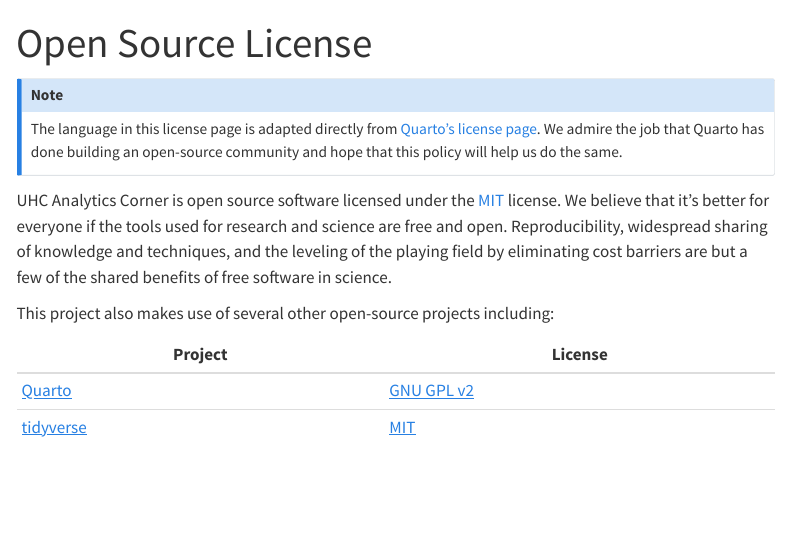
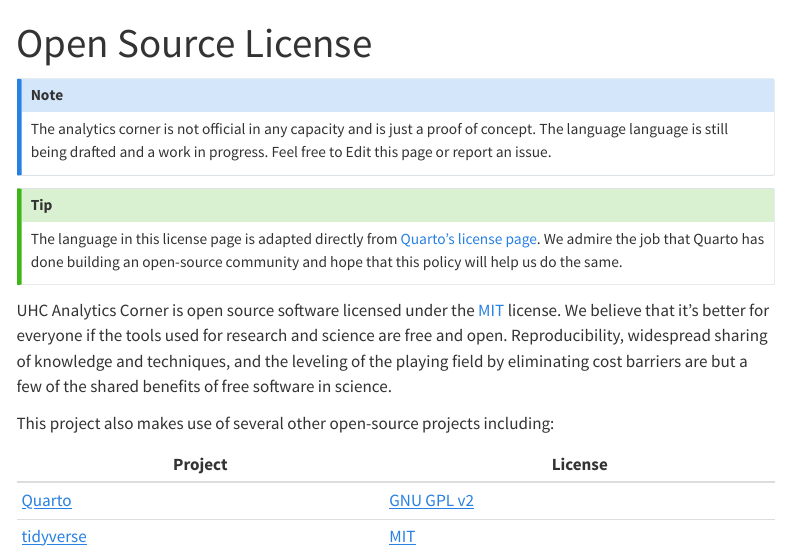
Before and after one commit to Drexel-UHC/analytics-corner, a Quarto document (license.qmd): the page in a window 1100 px wide, from its top. Rendered offline with R 4.5, knitr and Pandoc in place of Quarto, with nearby package versions; menus at the side of the page are left out.

Commit message:
added callout note to license page

```diff
--- a/license.qmd
+++ b/license.qmd
@@ -2,8 +2,11 @@
 title: "Open Source License"
 ---
 
+:::{.callout-note}
+The analytics corner is not official in any capacity and is just a proof of concept. The language language is still being drafted and a work in progress. Feel free to Edit this page or report an issue.
+:::
 
-:::{.callout-note}
+:::{.callout-tip}
 The language in this license page is adapted directly from [Quarto's license page](https://quarto.org/license.html). We admire the job that Quarto has done building an open-source community and hope that this policy will help us do the same.
 :::
 
```
